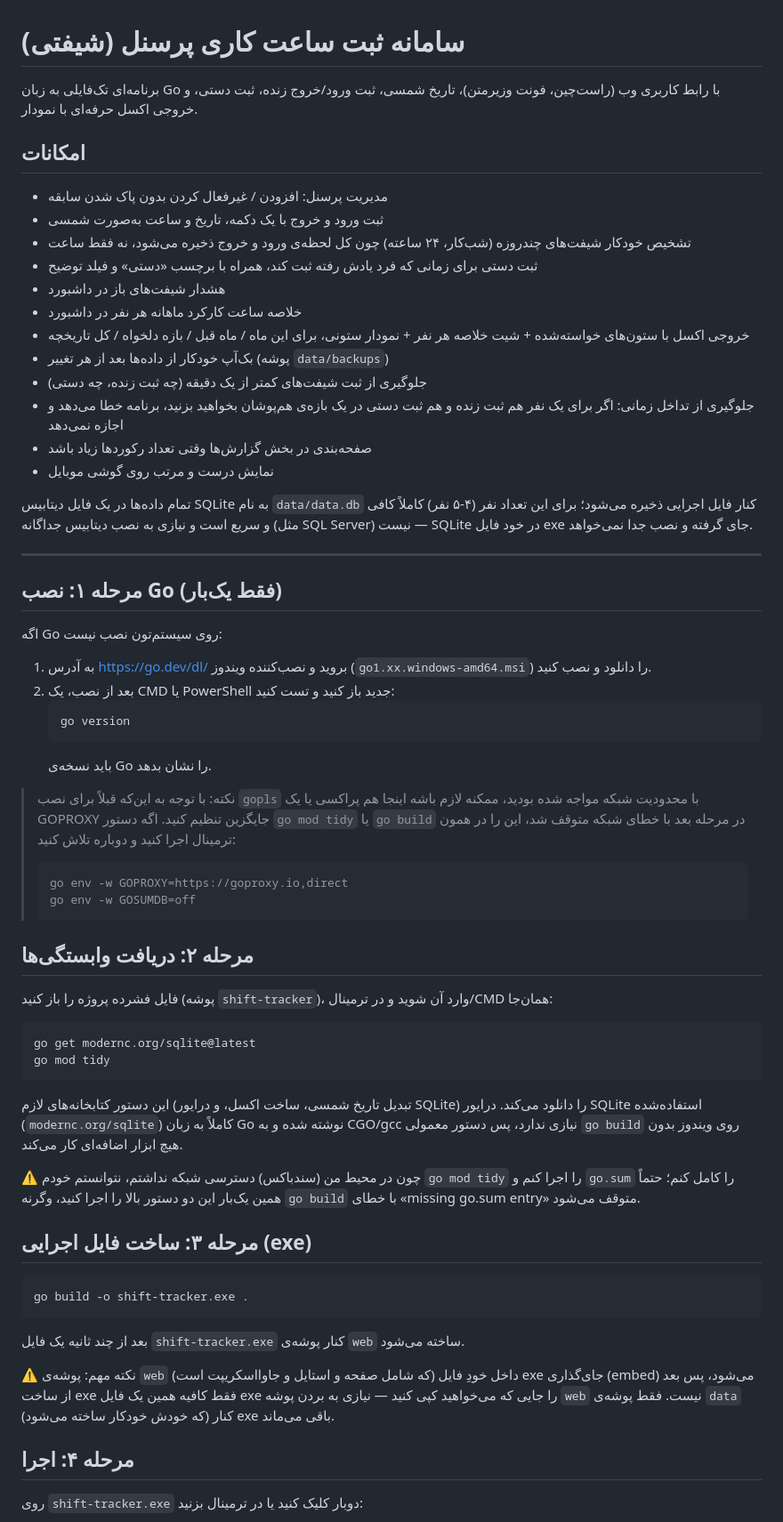
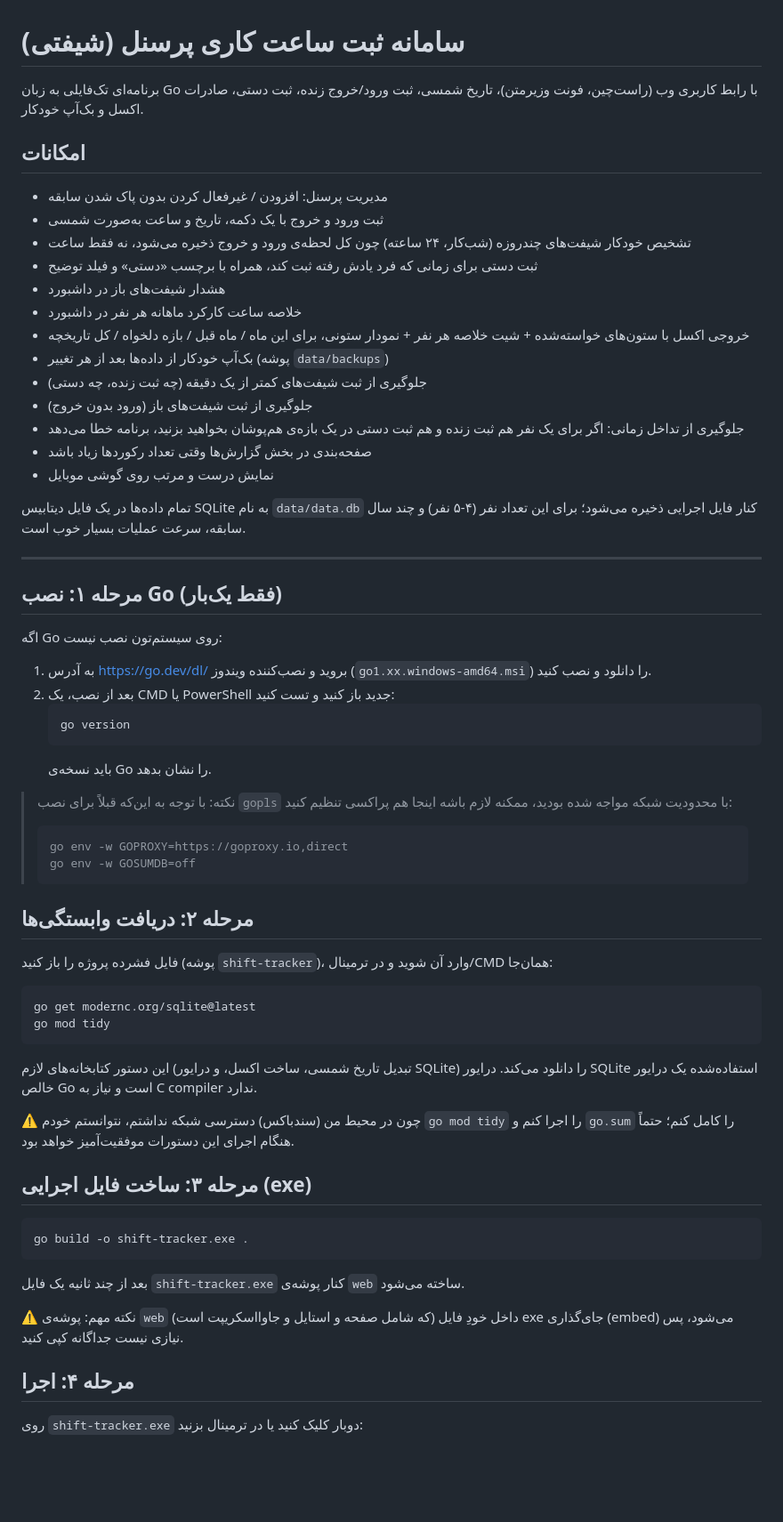
Before and after one commit to esmaeilch81/TimeHoosh, a Markdown page: README.md, the part around one of its changes. Shown at 89% size. Drawn GitHub-style; blank space fills up the shorter version.

````diff
--- a/README.md
+++ b/README.md
@@ -1,6 +1,6 @@
 # سامانه ثبت ساعت کاری پرسنل (شیفتی)
 
-برنامه‌ای تک‌فایلی به زبان Go با رابط کاربری وب (راست‌چین، فونت وزیرمتن)، تاریخ شمسی، ثبت ورود/خروج زنده، ثبت دستی، و خروجی اکسل حرفه‌ای با نمودار.
+برنامه‌ای تک‌فایلی به زبان Go با رابط کاربری وب (راست‌چین، فونت وزیرمتن)، تاریخ شمسی، ثبت ورود/خروج زنده، ثبت دستی، صادرات اکسل و بک‌آپ خودکار.
 
 ## امکانات
 - مدیریت پرسنل: افزودن / غیرفعال کردن بدون پاک شدن سابقه
@@ -12,11 +12,12 @@
 - خروجی اکسل با ستون‌های خواسته‌شده + شیت خلاصه هر نفر + نمودار ستونی، برای این ماه / ماه قبل / بازه دلخواه / کل تاریخچه
 - بک‌آپ خودکار از داده‌ها بعد از هر تغییر (پوشه `data/backups`)
 - جلوگیری از ثبت شیفت‌های کمتر از یک دقیقه (چه ثبت زنده، چه دستی)
-- جلوگیری از تداخل زمانی: اگر برای یک نفر هم ثبت زنده و هم ثبت دستی در یک بازه‌ی هم‌پوشان بخواهید بزنید، برنامه خطا می‌دهد و اجازه نمی‌دهد
+- جلوگیری از ثبت شیفت‌های باز (ورود بدون خروج)
+- جلوگیری از تداخل زمانی: اگر برای یک نفر هم ثبت زنده و هم ثبت دستی در یک بازه‌ی هم‌پوشان بخواهید بزنید، برنامه خطا می‌دهد
 - صفحه‌بندی در بخش گزارش‌ها وقتی تعداد رکوردها زیاد باشد
 - نمایش درست و مرتب روی گوشی موبایل
 
-تمام داده‌ها در یک فایل دیتابیس SQLite به نام `data/data.db` کنار فایل اجرایی ذخیره می‌شود؛ برای این تعداد نفر (۴-۵ نفر) کاملاً کافی و سریع است و نیازی به نصب دیتابیس جداگانه (مثل SQL Server) نیست — SQLite در خود فایل exe جای گرفته و نصب جدا نمی‌خواهد.
+تمام داده‌ها در یک فایل دیتابیس SQLite به نام `data/data.db` کنار فایل اجرایی ذخیره می‌شود؛ برای این تعداد نفر (۴-۵ نفر) و چند سال سابقه، سرعت عملیات بسیار خوب است.
 
 ---
 
@@ -30,7 +31,7 @@
    ```
    باید نسخه‌ی Go را نشان بدهد.
 
-> نکته: با توجه به این‌که قبلاً برای نصب `gopls` با محدودیت شبکه مواجه شده بودید، ممکنه لازم باشه اینجا هم پراکسی یا یک GOPROXY جایگزین تنظیم کنید. اگه دستور `go mod tidy` یا `go build` در مرحله بعد با خطای شبکه متوقف شد، این را در همون ترمینال اجرا کنید و دوباره تلاش کنید:
+> نکته: با توجه به این‌که قبلاً برای نصب `gopls` با محدودیت شبکه مواجه شده بودید، ممکنه لازم باشه اینجا هم پراکسی تنظیم کنید:
 > ```
 > go env -w GOPROXY=https://goproxy.io,direct
 > go env -w GOSUMDB=off
@@ -45,9 +46,9 @@ go get modernc.org/sqlite@latest
 go mod tidy
 ```
 
-این دستور کتابخانه‌های لازم (تبدیل تاریخ شمسی، ساخت اکسل، و درایور SQLite) را دانلود می‌کند. درایور SQLite استفاده‌شده (`modernc.org/sqlite`) کاملاً به زبان Go نوشته شده و به CGO/gcc نیازی ندارد، پس دستور معمولی `go build` روی ویندوز بدون هیچ ابزار اضافه‌ای کار می‌کند.
+این دستور کتابخانه‌های لازم (تبدیل تاریخ شمسی، ساخت اکسل، و درایور SQLite) را دانلود می‌کند. درایور SQLite استفاده‌شده یک درایور خالص Go است و نیاز به C compiler ندارد.
 
-⚠️ چون در محیط من (سندباکس) دسترسی شبکه نداشتم، نتوانستم خودم `go mod tidy` را اجرا کنم و `go.sum` را کامل کنم؛ حتماً همین یک‌بار این دو دستور بالا را اجرا کنید، وگرنه `go build` با خطای «missing go.sum entry» متوقف می‌شود.
+⚠️ چون در محیط من (سندباکس) دسترسی شبکه نداشتم، نتوانستم خودم `go mod tidy` را اجرا کنم و `go.sum` را کامل کنم؛ حتماً هنگام اجرای این دستورات موفقیت‌آمیز خواهد بود.
 
 ## مرحله ۳: ساخت فایل اجرایی (exe)
 
@@ -57,7 +58,7 @@ go build -o shift-tracker.exe .
 
 بعد از چند ثانیه یک فایل `shift-tracker.exe` کنار پوشه‌ی `web` ساخته می‌شود.
 
-⚠️ نکته مهم: پوشه‌ی `web` (که شامل صفحه و استایل و جاوااسکریپت است) داخل خودِ فایل exe جای‌گذاری (embed) می‌شود، پس بعد از ساخت exe فقط کافیه همین یک فایل exe را جایی که می‌خواهید کپی کنید — نیازی به بردن پوشه `web` نیست. فقط پوشه‌ی `data` (که خودش خودکار ساخته می‌شود) کنار exe باقی می‌ماند.
+⚠️ نکته مهم: پوشه‌ی `web` (که شامل صفحه و استایل و جاوااسکریپت است) داخل خودِ فایل exe جای‌گذاری (embed) می‌شود، پس نیازی نیست جداگانه کپی کنید.
 
 ## مرحله ۴: اجرا
 
````
Also changed, not shown: other parts of README.md (+5 -8 lines).
